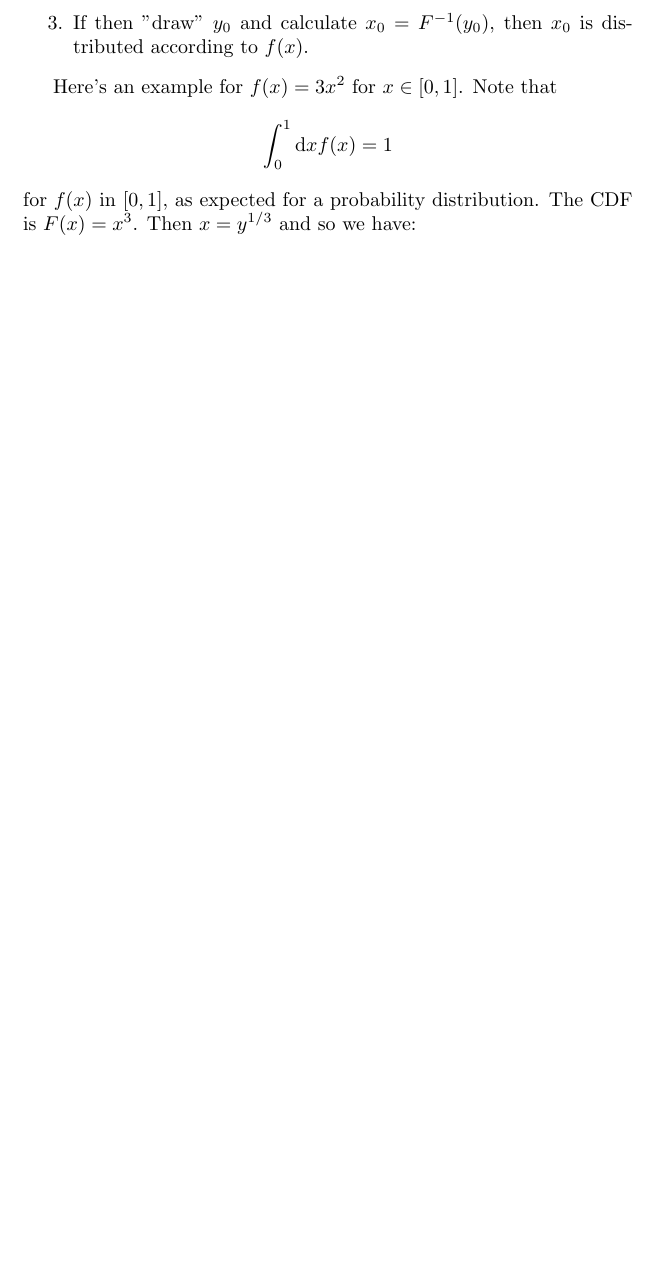
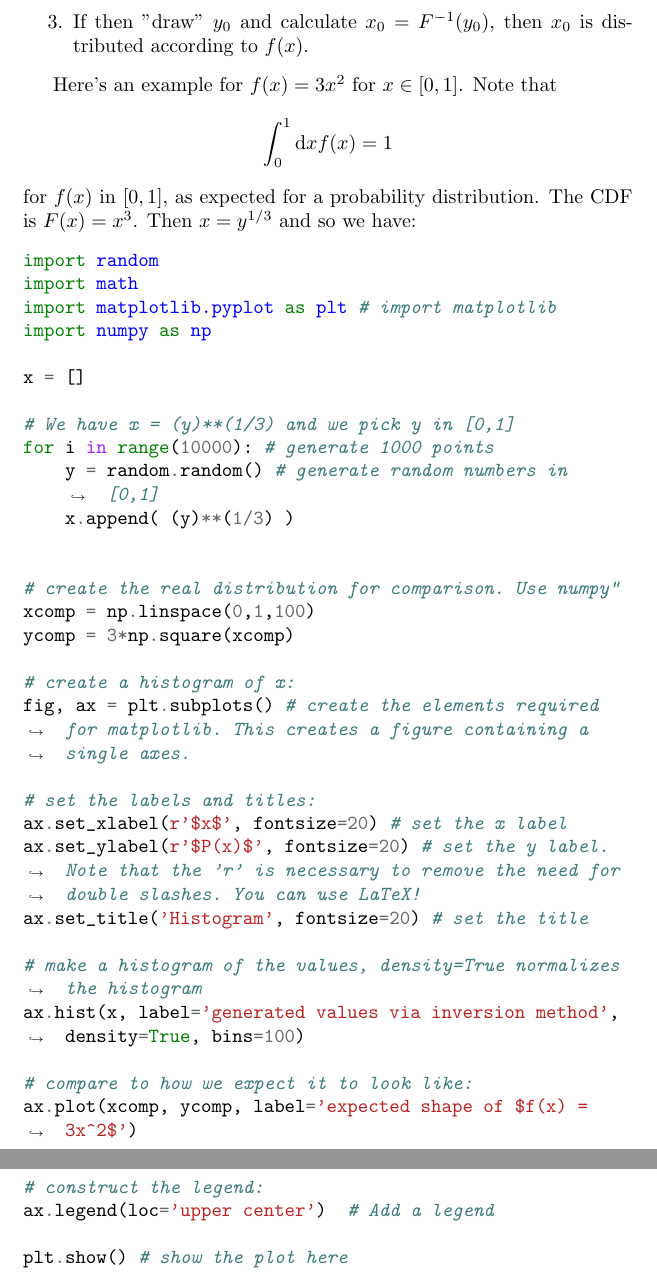
Before and after one commit to JohanesFaustus/PhysicalMathematics, a LaTeX thesis (Main.tex, which reads Chapter/ComputationalApproach/Error/err.tex, Chapter/Preamble/PreCustom.tex): part of page 160 of 161 before the commit and two parts of pages 160 and 161 of 162 after it, the two joined at a grey line, cut so that both start at the same text, the shorter picture padded with empty space. Compiled offline with pdfLaTeX.

Commit message:
added error analysis

```diff
--- a/Chapter/ComputationalApproach/Error/err.tex
+++ b/Chapter/ComputationalApproach/Error/err.tex
@@ -172,4 +172,41 @@ Note that
 for $f(x)$ in $[0,1]$, as expected for a probability distribution.
 The CDF is $F(x) = x^3$.
 Then $x = y^{1/3}$ and so we have:
+\begin{minted}[breaklines]{python}
+import random
+import math
+import matplotlib.pyplot as plt # import matplotlib
+import numpy as np
+
+x = []
+
+# We have x = (y)**(1/3) and we pick y in [0,1]
+for i in range(10000): # generate 1000 points
+    y = random.random() # generate random numbers in [0,1]
+    x.append( (y)**(1/3) )
+
+
+# create the real distribution for comparison. Use numpy"
+xcomp = np.linspace(0,1,100)
+ycomp = 3*np.square(xcomp)
+
+# create a histogram of x:
+fig, ax = plt.subplots() # create the elements required for matplotlib. This creates a figure containing a single axes.
+
+# set the labels and titles:
+ax.set_xlabel(r'$x$', fontsize=20) # set the x label
+ax.set_ylabel(r'$P(x)$', fontsize=20) # set the y label. Note that the 'r' is necessary to remove the need for double slashes. You can use LaTeX!
+ax.set_title('Histogram', fontsize=20) # set the title
+
+# make a histogram of the values, density=True normalizes the histogram
+ax.hist(x, label='generated values via inversion method', density=True, bins=100)
+
+# compare to how we expect it to look like:
+ax.plot(xcomp, ycomp, label='expected shape of $f(x) = 3x^2$')
+
+# construct the legend:
+ax.legend(loc='upper center')  # Add a legend
+
+plt.show() # show the plot here
+\end{minted}
 \end{document}
--- a/Chapter/Preamble/PreCustom.tex
+++ b/Chapter/Preamble/PreCustom.tex
@@ -1,4 +1,4 @@
-\usepackage{amsmath, amsthm, amssymb, esdiff, esint, indentfirst, longtable, array, csquotes, fancyref, array, longtable, romannum, mathtools, booktabs, braket}
+\usepackage{amsmath, amsthm, amssymb, esdiff, esint, indentfirst, longtable, array, csquotes, fancyref, array, longtable, romannum, mathtools, booktabs, braket,minted}
 \theoremstyle{definition}
 \newtheorem{definition}{Definition}[section]
 \usepackage{graphicx}
```
Also changed, not shown: Chapter/ComputationalApproach/Error/err.tex (2 more changed lines).
